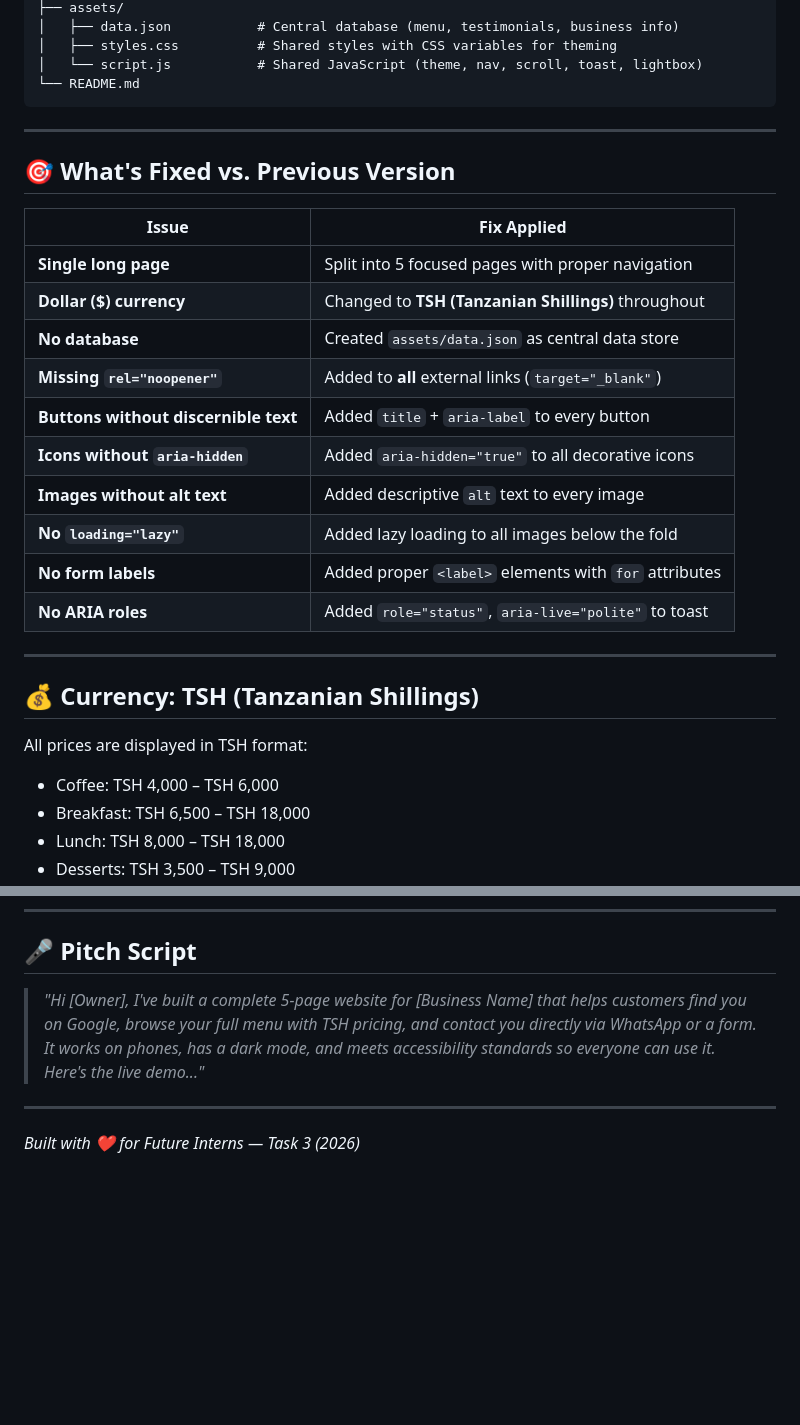
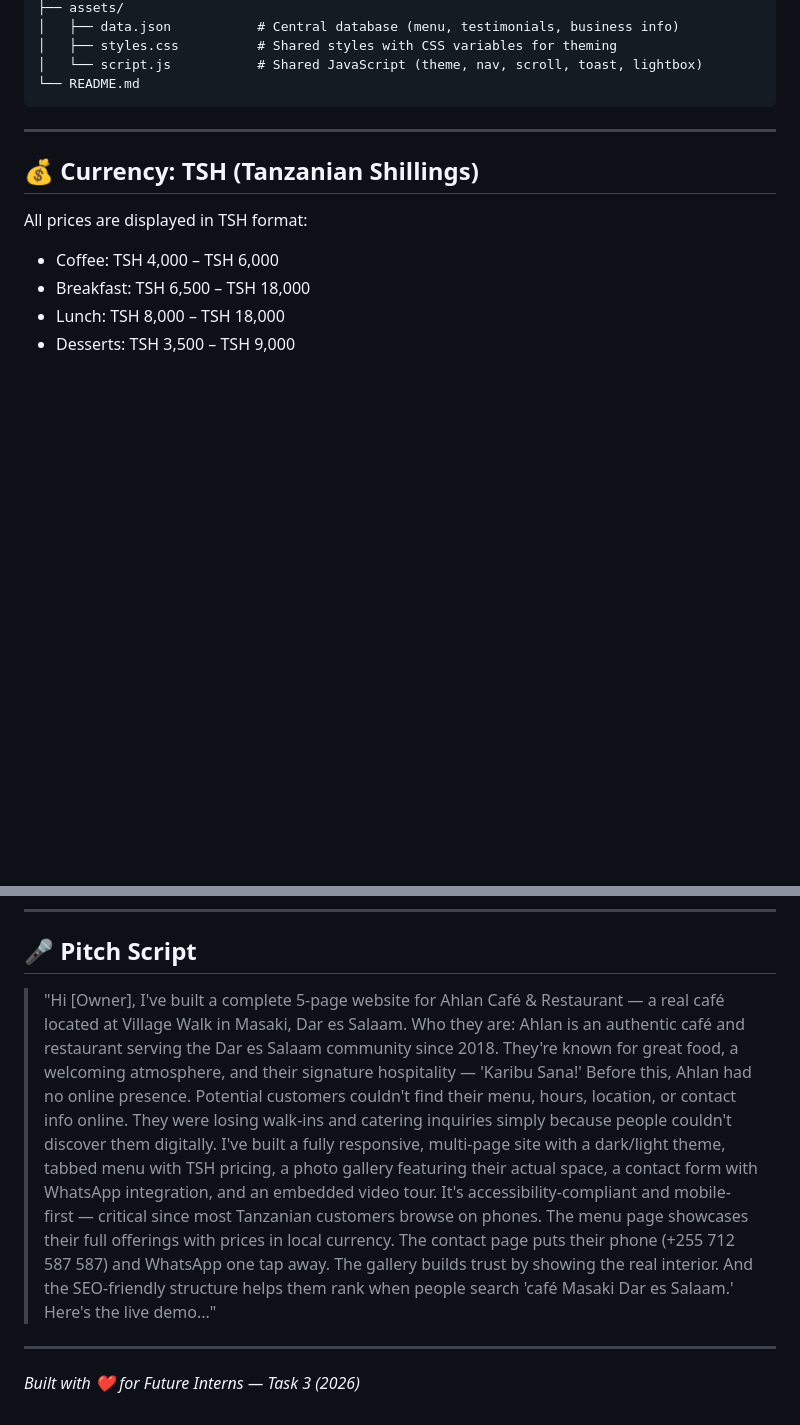
Before and after one commit to Risu005/FUTURE_FS_03, a Markdown page: README.md, 2 parts joined by grey strips. Rendered like a GitHub page; blank space fills up the shorter version.

Commit message:
Update README.md
Removed the 'What's Fixed vs. Previous Version' section and updated the pitch script with specific details about Ahlan Café & Restaurant.

````diff
--- a/README.md
+++ b/README.md
@@ -19,23 +19,6 @@ the-daily-grind/
 │   └── script.js           # Shared JavaScript (theme, nav, scroll, toast, lightbox)
 └── README.md
 ```
-
----
-
-## 🎯 What's Fixed vs. Previous Version
-
-| Issue | Fix Applied |
-|-------|-------------|
-| **Single long page** | Split into 5 focused pages with proper navigation |
-| **Dollar ($) currency** | Changed to **TSH (Tanzanian Shillings)** throughout |
-| **No database** | Created `assets/data.json` as central data store |
-| **Missing `rel="noopener"`** | Added to **all** external links (`target="_blank"`) |
-| **Buttons without discernible text** | Added `title` + `aria-label` to every button |
-| **Icons without `aria-hidden`** | Added `aria-hidden="true"` to all decorative icons |
-| **Images without alt text** | Added descriptive `alt` text to every image |
-| **No `loading="lazy"`** | Added lazy loading to all images below the fold |
-| **No form labels** | Added proper `<label>` elements with `for` attributes |
-| **No ARIA roles** | Added `role="status"`, `aria-live="polite"` to toast |
 
 ---
 
@@ -124,7 +107,13 @@ python -m http.server 8000
 
 ## 🎤 Pitch Script
 
-> *"Hi [Owner], I've built a complete 5-page website for [Business Name] that helps customers find you on Google, browse your full menu with TSH pricing, and contact you directly via WhatsApp or a form. It works on phones, has a dark mode, and meets accessibility standards so everyone can use it. Here's the live demo..."*
+> "Hi [Owner], I've built a complete 5-page website for Ahlan Café & Restaurant — a real café located at Village Walk in Masaki, Dar es Salaam.
+Who they are: Ahlan is an authentic café and restaurant serving the Dar es Salaam community since 2018. They're known for great food, a welcoming atmosphere, and their signature hospitality — 'Karibu Sana!'
+Before this, Ahlan had no online presence. Potential customers couldn't find their menu, hours, location, or contact info online. They were losing walk-ins and catering inquiries simply because people couldn't discover them digitally.
+I've built a fully responsive, multi-page site with a dark/light theme, tabbed menu with TSH pricing, a photo gallery featuring their actual space, a contact form with WhatsApp integration, and an embedded video tour. It's accessibility-compliant and mobile-first — critical since most Tanzanian customers browse on phones.
+The menu page showcases their full offerings with prices in local currency. The contact page puts their phone (+255 712 587 587) and WhatsApp one tap away. The gallery builds trust by showing the real interior. And the SEO-friendly structure helps them rank when people search 'café Masaki Dar es Salaam.'
+Here's the live demo..."
+
 
 ---
 
````
